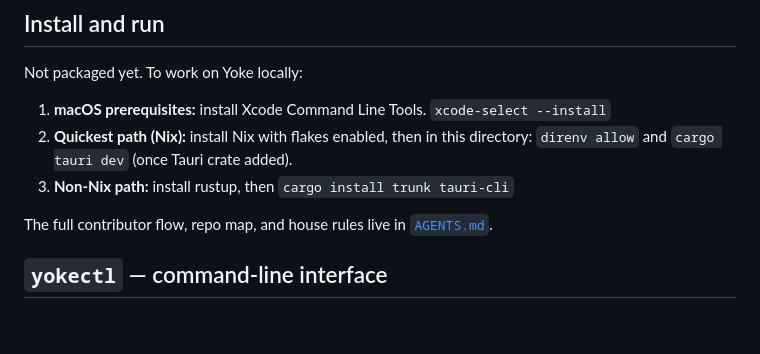
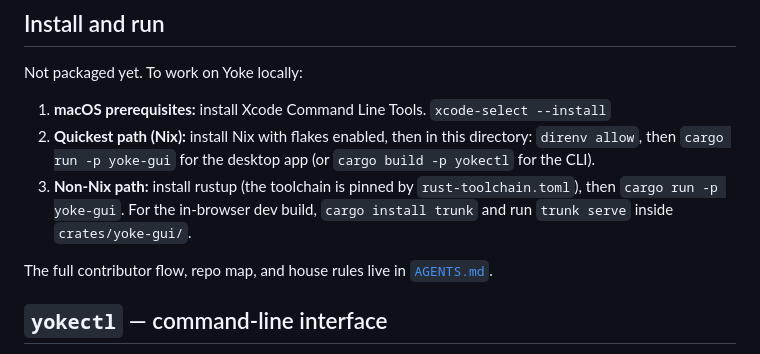
Before and after one commit to palicand/yoke, a Markdown page: README.md, the part around the change. Rendered like a GitHub page; blank space fills up the shorter version.

Commit message:
docs: correct README and AGENTS.md to the egui yoke-gui architecture
Co-Authored-By: Claude Opus 4.8 (1M context) <noreply@anthropic.com>

```diff
--- a/README.md
+++ b/README.md
@@ -15,8 +15,8 @@ Alpha. macOS only at this stage. Live device push is not yet implemented — the
 Not packaged yet. To work on Yoke locally:
 
 1. **macOS prerequisites:** install Xcode Command Line Tools. `xcode-select --install`
-2. **Quickest path (Nix):** install Nix with flakes enabled, then in this directory: `direnv allow` and `cargo tauri dev` (once Tauri crate added).
-3. **Non-Nix path:** install rustup, then `cargo install trunk tauri-cli`
+2. **Quickest path (Nix):** install Nix with flakes enabled, then in this directory: `direnv allow`, then `cargo run -p yoke-gui` for the desktop app (or `cargo build -p yokectl` for the CLI).
+3. **Non-Nix path:** install rustup (the toolchain is pinned by `rust-toolchain.toml`), then `cargo run -p yoke-gui`. For the in-browser dev build, `cargo install trunk` and run `trunk serve` inside `crates/yoke-gui/`.
 
 The full contributor flow, repo map, and house rules live in [`AGENTS.md`](./AGENTS.md).
 
```
Also changed, not shown: AGENTS.md (+41 -28 lines).
